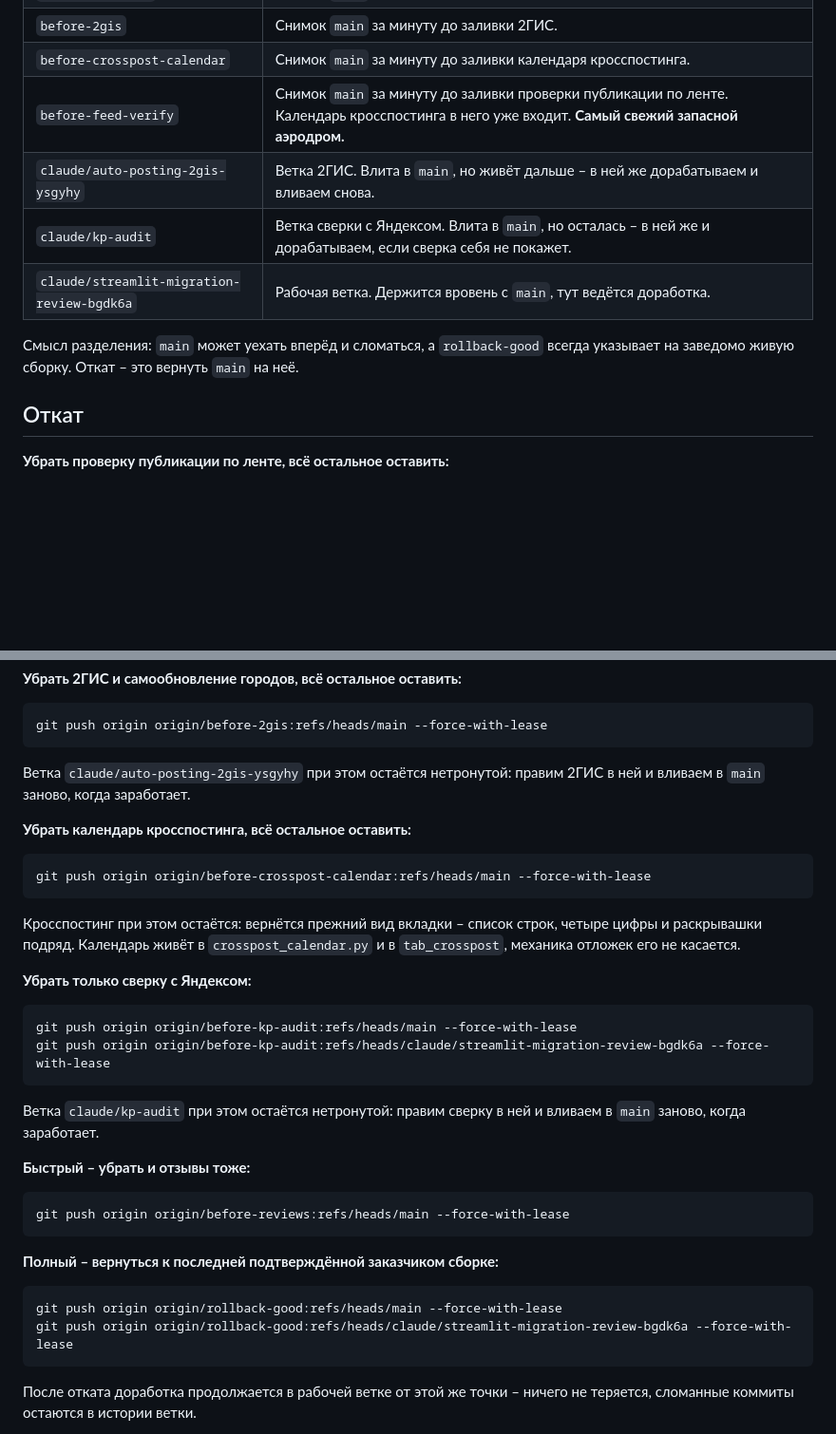
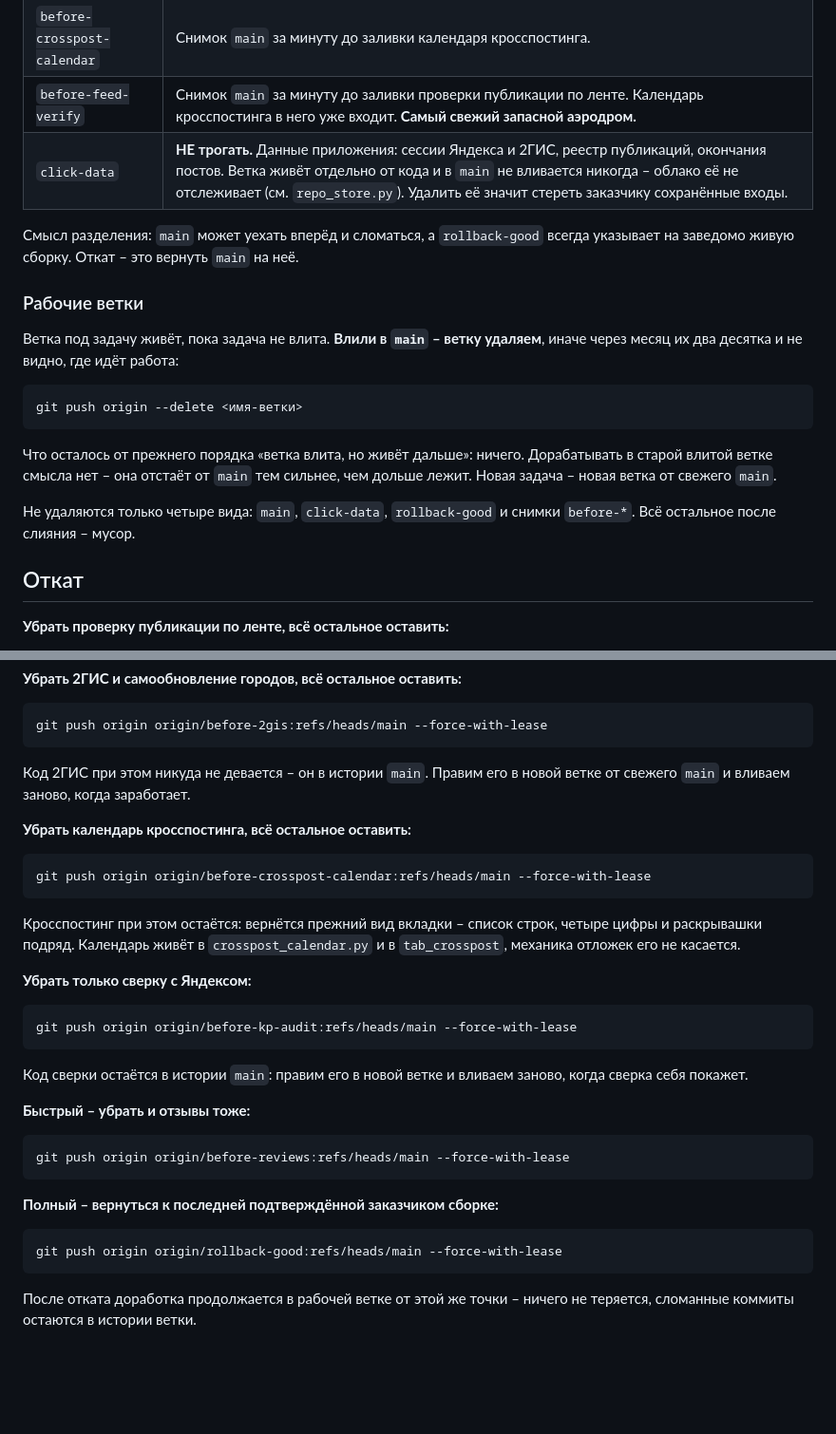
Before and after one commit to mag66530/Click, a Markdown page: ВЕРСИИ.md, 2 parts joined by grey strips. Shown at 95% size. GitHub-like rendering; blank space fills up the shorter version.

Commit message:
ВЕРСИИ: порядок с ветками – влитую удаляем, click-data не трогаем
Веток набралось два десятка, и по таблице было не понять, где идёт
работа: три влитые ветки числились «живут дальше, дорабатываем в них».
Дорабатывать в отстающей ветке смысла нет – новая задача берёт свежий
main.

Отдельной строкой click-data: это не код, а данные заказчика – сессии
Яндекса и 2ГИС, реестр публикаций. В таблице её не было вовсе, и при
чистке веток её ничего не защищало, кроме внимательности.

Co-Authored-By: Claude Opus 5 <noreply@anthropic.com>
Claude-Session: https://claude.ai/code/session_013d6QBtgW8nFCXwThL7d9hs

````diff
--- a/ВЕРСИИ.md
+++ b/ВЕРСИИ.md
@@ -17,12 +17,26 @@
 | `before-2gis` | Снимок `main` за минуту до заливки 2ГИС. |
 | `before-crosspost-calendar` | Снимок `main` за минуту до заливки календаря кросспостинга. |
 | `before-feed-verify` | Снимок `main` за минуту до заливки проверки публикации по ленте. Календарь кросспостинга в него уже входит. **Самый свежий запасной аэродром.** |
-| `claude/auto-posting-2gis-ysgyhy` | Ветка 2ГИС. Влита в `main`, но живёт дальше – в ней же дорабатываем и вливаем снова. |
-| `claude/kp-audit` | Ветка сверки с Яндексом. Влита в `main`, но осталась – в ней же и дорабатываем, если сверка себя не покажет. |
-| `claude/streamlit-migration-review-bgdk6a` | Рабочая ветка. Держится вровень с `main`, тут ведётся доработка. |
+| `click-data` | **НЕ трогать.** Данные приложения: сессии Яндекса и 2ГИС, реестр публикаций, окончания постов. Ветка живёт отдельно от кода и в `main` не вливается никогда – облако её не отслеживает (см. `repo_store.py`). Удалить её значит стереть заказчику сохранённые входы. |
 
 Смысл разделения: `main` может уехать вперёд и сломаться, а `rollback-good`
 всегда указывает на заведомо живую сборку. Откат – это вернуть `main` на неё.
+
+### Рабочие ветки
+
+Ветка под задачу живёт, пока задача не влита. **Влили в `main` – ветку
+удаляем**, иначе через месяц их два десятка и не видно, где идёт работа:
+
+```
+git push origin --delete <имя-ветки>
+```
+
+Что осталось от прежнего порядка «ветка влита, но живёт дальше»: ничего.
+Дорабатывать в старой влитой ветке смысла нет – она отстаёт от `main` тем
+сильнее, чем дольше лежит. Новая задача – новая ветка от свежего `main`.
+
+Не удаляются только четыре вида: `main`, `click-data`, `rollback-good` и
+снимки `before-*`. Всё остальное после слияния – мусор.
 
 ## Откат
 
@@ -44,8 +58,8 @@ git push origin origin/before-feed-verify:refs/heads/main --force-with-lease
 git push origin origin/before-2gis:refs/heads/main --force-with-lease
 ```
 
-Ветка `claude/auto-posting-2gis-ysgyhy` при этом остаётся нетронутой: правим
-2ГИС в ней и вливаем в `main` заново, когда заработает.
+Код 2ГИС при этом никуда не девается – он в истории `main`. Правим его в
+новой ветке от свежего `main` и вливаем заново, когда заработает.
 
 **Убрать календарь кросспостинга, всё остальное оставить:**
 
@@ -61,11 +75,10 @@ git push origin origin/before-crosspost-calendar:refs/heads/main --force-with-le
 
 ```
 git push origin origin/before-kp-audit:refs/heads/main --force-with-lease
-git push origin origin/before-kp-audit:refs/heads/claude/streamlit-migration-review-bgdk6a --force-with-lease
 ```
 
-Ветка `claude/kp-audit` при этом остаётся нетронутой: правим сверку в ней и
-вливаем в `main` заново, когда заработает.
+Код сверки остаётся в истории `main`: правим его в новой ветке и вливаем
+заново, когда сверка себя покажет.
 
 **Быстрый – убрать и отзывы тоже:**
 
@@ -77,7 +90,6 @@ git push origin origin/before-reviews:refs/heads/main --force-with-lease
 
 ```
 git push origin origin/rollback-good:refs/heads/main --force-with-lease
-git push origin origin/rollback-good:refs/heads/claude/streamlit-migration-review-bgdk6a --force-with-lease
 ```
 
 После отката доработка продолжается в рабочей ветке от этой же точки –
````
